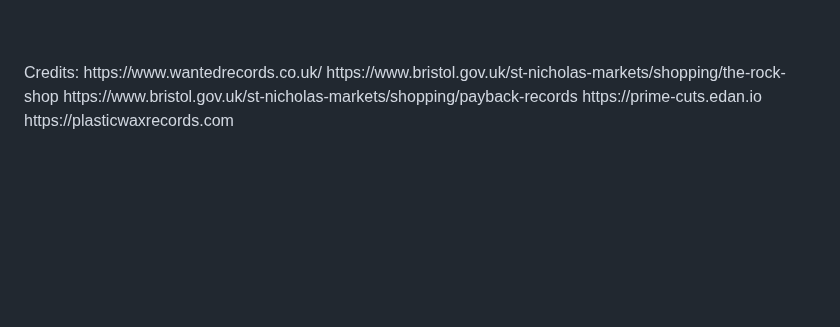
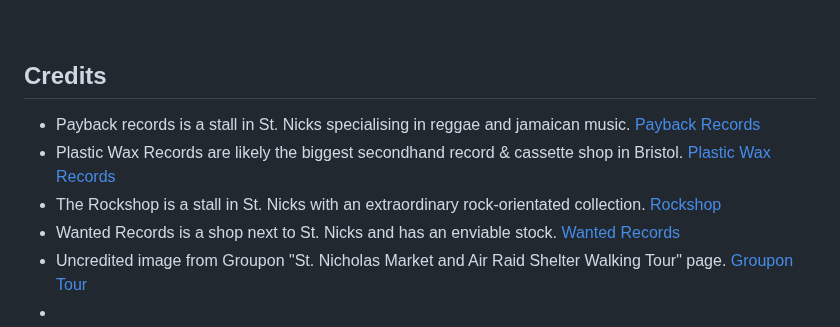
Before and after one commit to RichardJohnNowell/Only-Analog-secondhand-records-, a Markdown page: README.md, the part around the change. GitHub-like rendering; blank space fills up the shorter version.

Commit message:
added credits
added credits to four vendors and uncredited image

```diff
--- a/README.md
+++ b/README.md
@@ -90,12 +90,30 @@ x) Some information about the market itself.
 </p>
 <br>
 
-<br>
-<p>
-Credits:
-https://www.wantedrecords.co.uk/
-https://www.bristol.gov.uk/st-nicholas-markets/shopping/the-rock-shop
-https://www.bristol.gov.uk/st-nicholas-markets/shopping/payback-records
-https://prime-cuts.edan.io
-https://plasticwaxrecords.com
-</p>
+## Credits
+
+<div align="left">
+    <ul>
+        <li>Payback records is a stall in St. Nicks specialising in reggae and jamaican music.
+            <a href="https://www.bristol.gov.uk/st-nicholas-markets/shopping/payback-records" title="payback-records" alt="payback-records" target="_blank" rel="noopener">Payback Records
+            </a>
+        </li>
+        <li>Plastic Wax Records are likely the biggest secondhand record & cassette shop in Bristol.
+            <a href="https://plasticwaxrecords.com" title="plastic-wax" alt="plastic-wax" target="_blank" rel="noopener">Plastic Wax Records
+            </a>
+        </li>
+        <li>The Rockshop is a stall in St. Nicks with an extraordinary rock-orientated collection.
+            <a href="https://www.bristol.gov.uk/st-nicholas-markets/shopping/the-rock-shop" title="rockshop" alt="rockshop" target="_blank" rel="noopener">Rockshop
+            </a>
+        </li>
+        <li>Wanted Records is a shop next to St. Nicks and has an enviable stock.
+            <a href="https://www.wantedrecords.co.uk/" title="wanted-records" alt="wanted-records" target="_blank" rel="noopener">Wanted Records
+            </a>
+        </li>
+        <li>Uncredited image from Groupon "St. Nicholas Market and Air Raid Shelter Walking Tour" page.
+            <a href="https://www.groupon.co.uk/deals/viator-st-nicholas-market-and-air-raid-shelter-walking-tour" title="groupon-walking-tour" alt="groupon-walking-tour" target="_blank" rel="noopener">Groupon Tour
+            </a>
+        <li>
+    </ul
+</div>
+<!--- end --->
```
